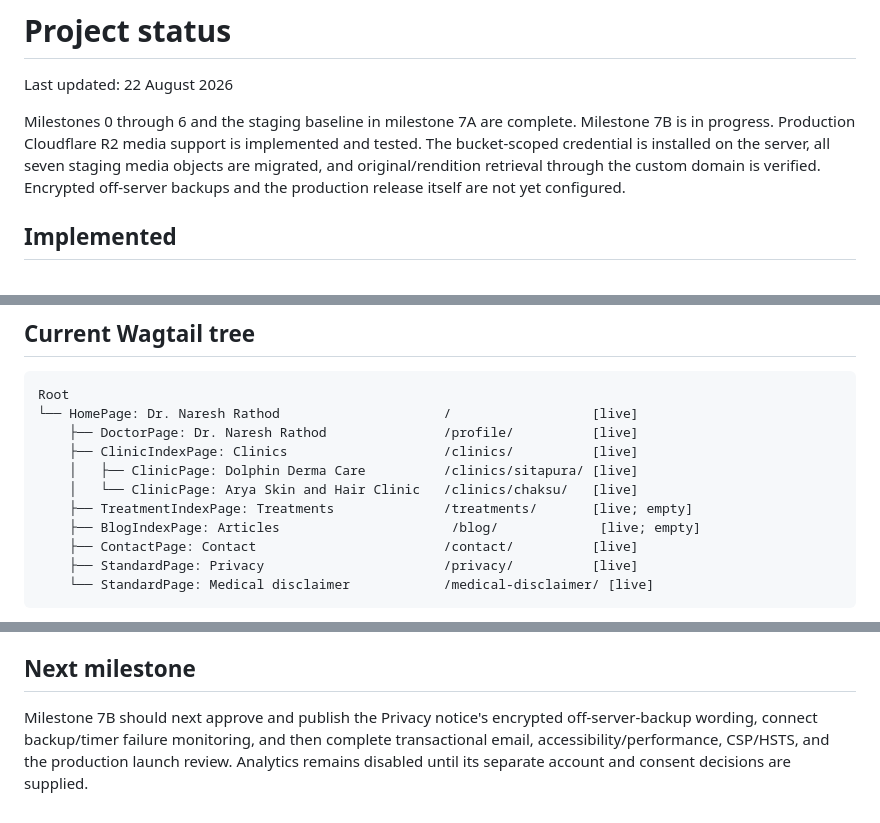
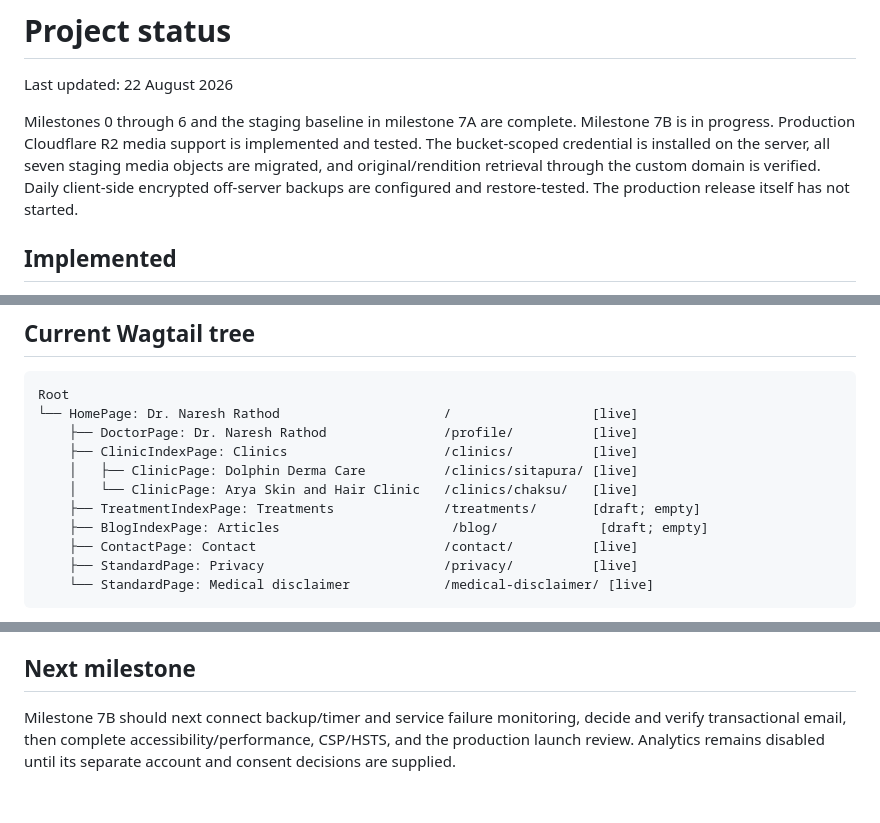
Before and after one commit to rajeshr188/arya-skin, a Markdown page: docs/STATUS.md, 3 parts joined by grey strips. Rendered like a GitHub page.

Commit message:
Record empty section editorial decision

```diff
--- a/docs/STATUS.md
+++ b/docs/STATUS.md
@@ -6,8 +6,8 @@ Milestones 0 through 6 and the staging baseline in milestone 7A are complete.
 Milestone 7B is in progress. Production Cloudflare R2 media support is implemented
 and tested. The bucket-scoped credential is installed on the server, all seven
 staging media objects are migrated, and original/rendition retrieval through the
-custom domain is verified. Encrypted off-server backups and the production
-release itself are not yet configured.
+custom domain is verified. Daily client-side encrypted off-server backups are
+configured and restore-tested. The production release itself has not started.
 
 ## Implemented
 
@@ -120,8 +120,8 @@ Root
     ├── ClinicIndexPage: Clinics                    /clinics/          [live]
     │   ├── ClinicPage: Dolphin Derma Care          /clinics/sitapura/ [live]
     │   └── ClinicPage: Arya Skin and Hair Clinic   /clinics/chaksu/   [live]
-    ├── TreatmentIndexPage: Treatments              /treatments/       [live; empty]
-    ├── BlogIndexPage: Articles                      /blog/             [live; empty]
+    ├── TreatmentIndexPage: Treatments              /treatments/       [draft; empty]
+    ├── BlogIndexPage: Articles                      /blog/             [draft; empty]
     ├── ContactPage: Contact                        /contact/          [live]
     ├── StandardPage: Privacy                       /privacy/          [live]
     └── StandardPage: Medical disclaimer            /medical-disclaimer/ [live]
@@ -249,8 +252,7 @@ require approval. See `CONTENT_REQUIRED.md`.
 
 ## Next milestone
 
-Milestone 7B should next approve and publish the Privacy notice's encrypted
-off-server-backup wording, connect backup/timer failure monitoring, and then
-complete transactional email, accessibility/performance, CSP/HSTS, and the
-production launch review. Analytics remains disabled until its separate account
-and consent decisions are supplied.
+Milestone 7B should next connect backup/timer and service failure monitoring,
+decide and verify transactional email, then complete accessibility/performance,
+CSP/HSTS, and the production launch review. Analytics remains disabled until its
+separate account and consent decisions are supplied.
```
Also changed, not shown: other parts of docs/STATUS.md (+3 -0 lines), deploy/linode/README.md (+9 -6 lines), docs/EDITORIAL_REVIEW.md (+8 -3 lines).
